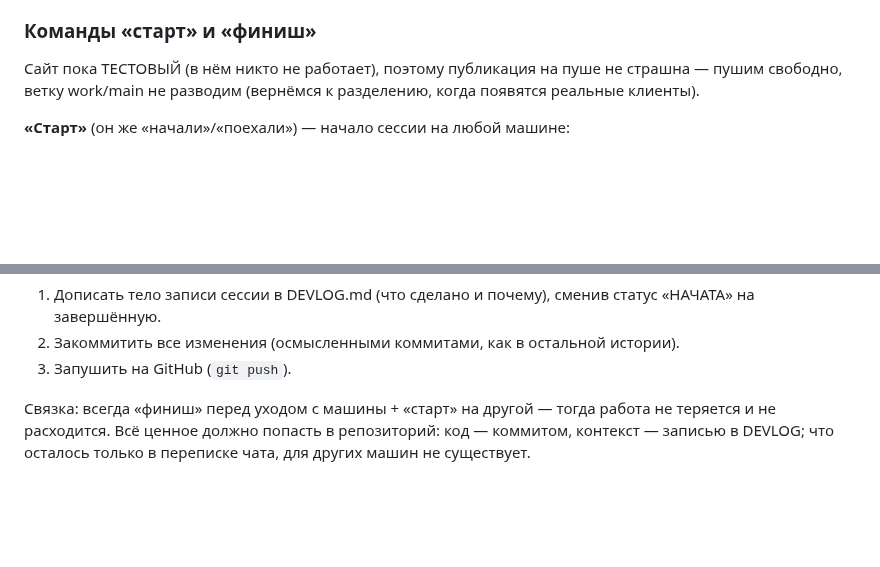
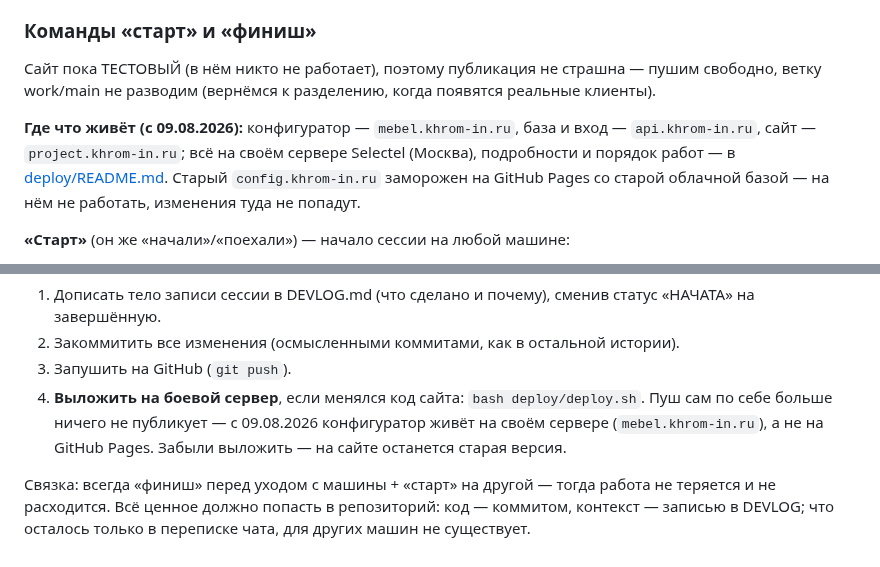
Before and after one commit to kshromin/furniture-configurator, a Markdown page: CLAUDE.md, 2 parts joined by grey strips. Rendered like a GitHub page; blank space fills up the shorter version.

Commit message:
CLAUDE.md: выкладка на сервер входит в «финиш», карта адресов
Пуш больше ничего не публикует: конфигуратор раздаётся с нашего сервера, а не с
GitHub Pages. Без deploy.sh на сайте останется старая версия — правило вписано в
«финиш», чтобы не выяснять это через неделю.

Co-Authored-By: Claude Opus 5 <noreply@anthropic.com>

```diff
--- a/CLAUDE.md
+++ b/CLAUDE.md
@@ -46,8 +46,13 @@
 
 ### Команды «старт» и «финиш»
 
-Сайт пока ТЕСТОВЫЙ (в нём никто не работает), поэтому публикация на пуше не страшна — пушим
-свободно, ветку work/main не разводим (вернёмся к разделению, когда появятся реальные клиенты).
+Сайт пока ТЕСТОВЫЙ (в нём никто не работает), поэтому публикация не страшна — пушим свободно,
+ветку work/main не разводим (вернёмся к разделению, когда появятся реальные клиенты).
+
+**Где что живёт (с 09.08.2026):** конфигуратор — `mebel.khrom-in.ru`, база и вход —
+`api.khrom-in.ru`, сайт — `project.khrom-in.ru`; всё на своём сервере Selectel (Москва),
+подробности и порядок работ — в [deploy/README.md](deploy/README.md). Старый `config.khrom-in.ru`
+заморожен на GitHub Pages со старой облачной базой — на нём не работать, изменения туда не попадут.
 
 **«Старт»** (он же «начали»/«поехали») — начало сессии на любой машине:
 1. `git pull` — подтянуть всё новое с GitHub (код и DEVLOG) в локальную папку.
@@ -65,6 +70,9 @@
    завершённую.
 2. Закоммитить все изменения (осмысленными коммитами, как в остальной истории).
 3. Запушить на GitHub (`git push`).
+4. **Выложить на боевой сервер**, если менялся код сайта: `bash deploy/deploy.sh`. Пуш сам по себе
+   больше ничего не публикует — с 09.08.2026 конфигуратор живёт на своём сервере
+   (`mebel.khrom-in.ru`), а не на GitHub Pages. Забыли выложить — на сайте останется старая версия.
 
 Связка: всегда «финиш» перед уходом с машины + «старт» на другой — тогда работа не теряется и не
 расходится. Всё ценное должно попасть в репозиторий: код — коммитом, контекст — записью в DEVLOG;
```
